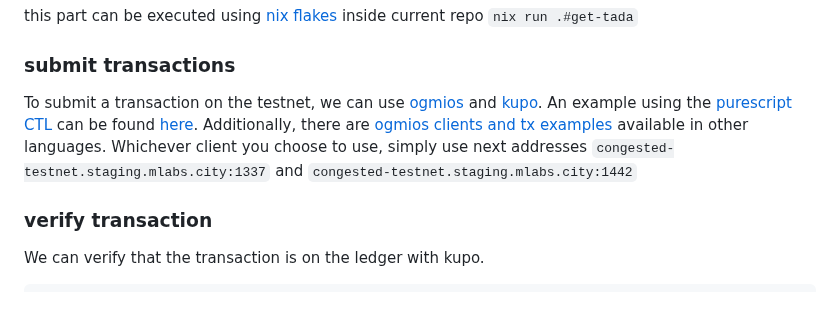
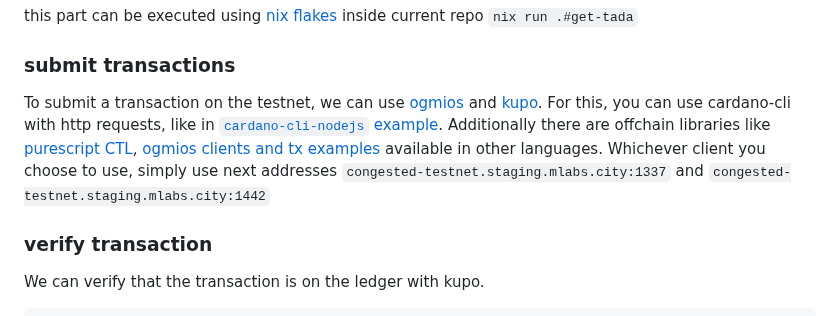
Before and after one commit to mlabs-haskell/congested-testnet, a Markdown page: README.md, the part around the change. GitHub-like rendering.

```diff
--- a/README.md
+++ b/README.md
@@ -58,7 +58,7 @@ curl -X POST "congested-testnet.staging.mlabs.city:8000" -H "Content-Type: appli
 this part can be executed using [nix flakes](https://nixos.wiki/wiki/Flakes) inside current repo `nix run .#get-tada`
 
 ### submit transactions
-To submit a transaction on the testnet, we can use [ogmios](https://github.com/CardanoSolutions/ogmios) and [kupo](https://github.com/CardanoSolutions/kupo). An example using the [purescript CTL](https://github.com/Plutonomicon/cardano-transaction-lib) can be found [here](./examples/purescript-example/src/Example.purs). Additionally, there are [ogmios clients and tx examples](https://ogmios.dev/clients/) available in other languages. Whichever client you choose to use, simply use next addresses `congested-testnet.staging.mlabs.city:1337` and `congested-testnet.staging.mlabs.city:1442`
+To submit a transaction on the testnet, we can use [ogmios](https://github.com/CardanoSolutions/ogmios) and [kupo](https://github.com/CardanoSolutions/kupo). For this, you can use cardano-cli with http requests, like in [`cardano-cli-nodejs` example](./examples/get-ada-submit-tx.js). Additionally there are offchain libraries like [purescript CTL](https://github.com/Plutonomicon/cardano-transaction-lib), [ogmios clients and tx examples](https://ogmios.dev/clients/) available in other languages. Whichever client you choose to use, simply use next addresses `congested-testnet.staging.mlabs.city:1337` and `congested-testnet.staging.mlabs.city:1442`
 
 ### verify transaction
 We can verify that the transaction is on the ledger with kupo.
```
